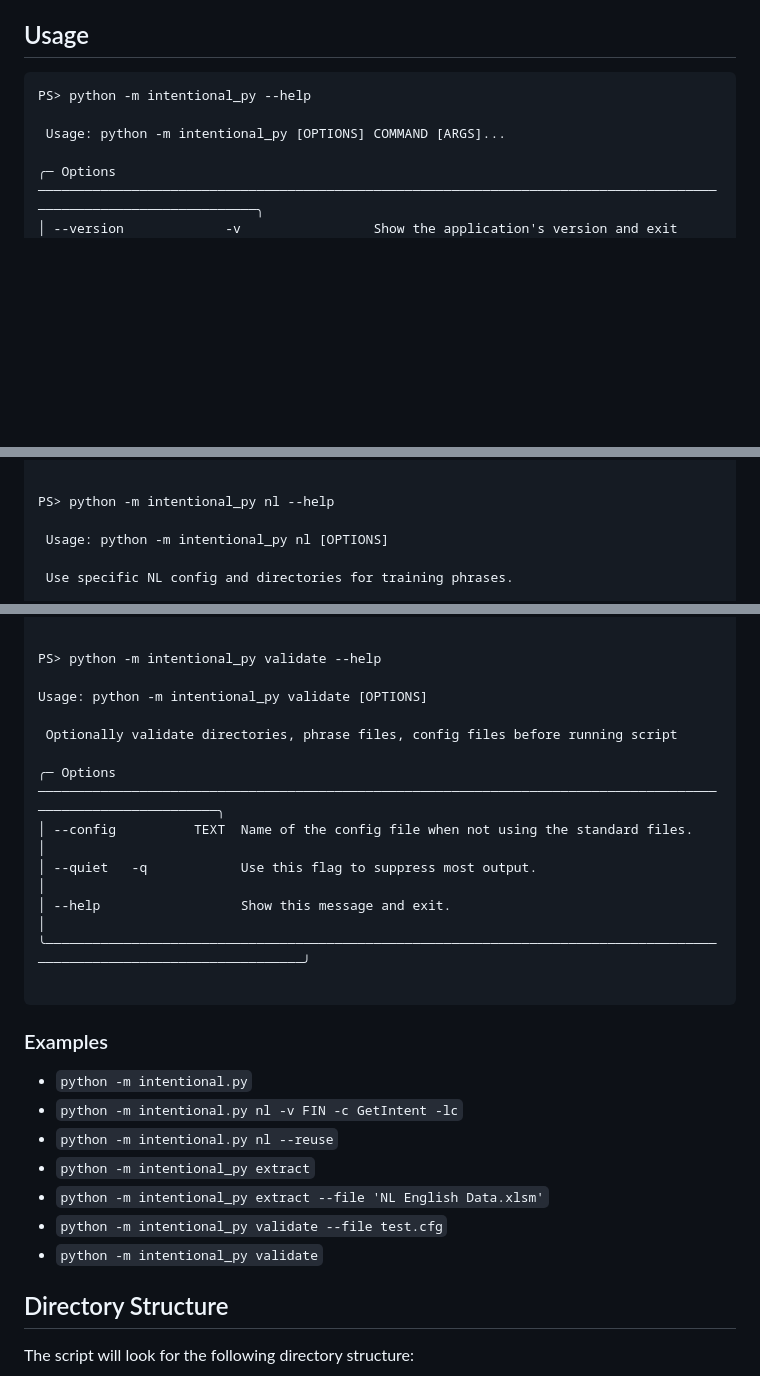
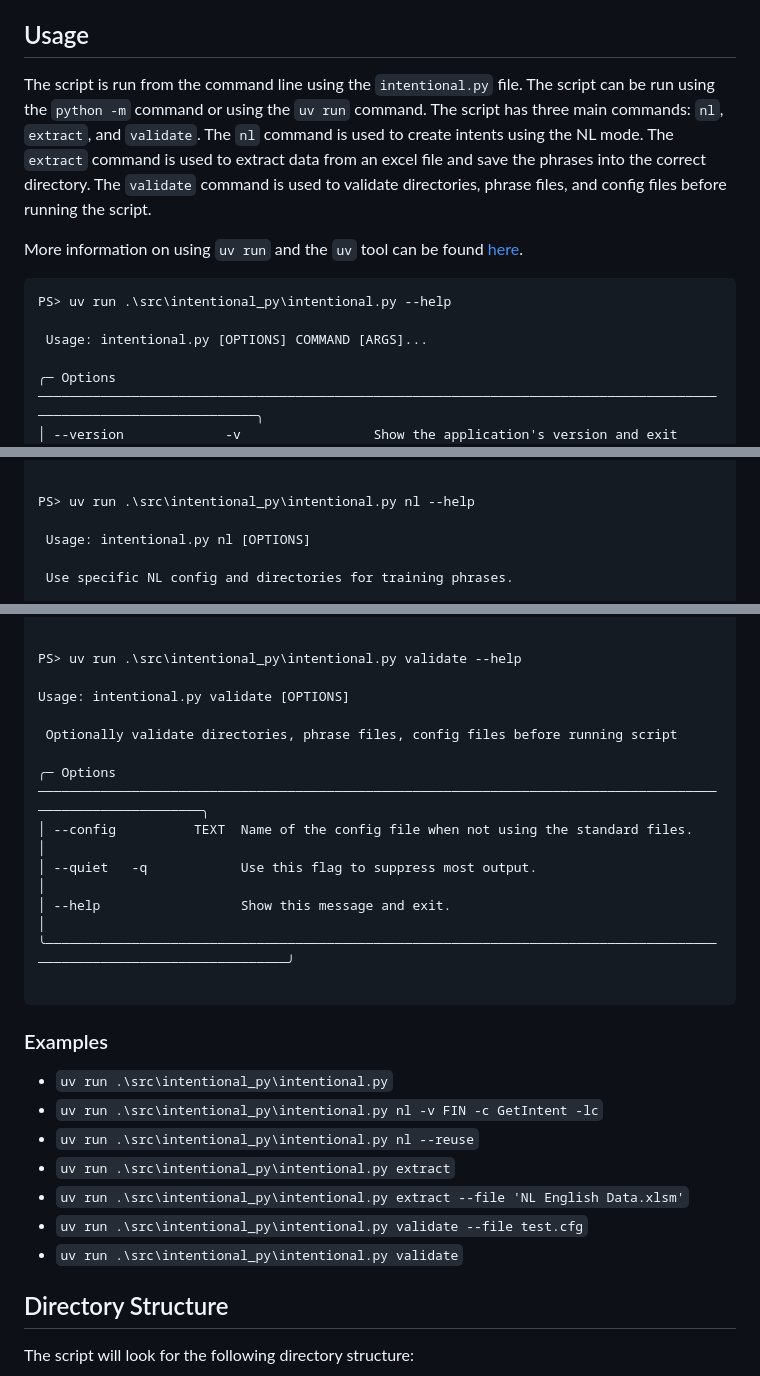
Before and after one commit to andrewjstuart/intentional-py, a Markdown page: README.md, 3 parts joined by grey strips. Rendered like a GitHub page; blank space fills up the shorter version.

Commit message:
correcting documentation to run script with 'uv'

````diff
--- a/README.md
+++ b/README.md
@@ -19,10 +19,14 @@ Originally written in Perl, this script has been converted to Python for easier
 
 ## Usage
 
+The script is run from the command line using the `intentional.py` file. The script can be run using the `python -m` command or using the `uv run` command. The script has three main commands: `nl`, `extract`, and `validate`. The `nl` command is used to create intents using the NL mode. The `extract` command is used to extract data from an excel file and save the phrases into the correct directory. The `validate` command is used to validate directories, phrase files, and config files before running the script.
+
+More information on using `uv run` and the `uv` tool can be found [here](https://astral.sh/blog/uv).
+
 ```unix
-PS> python -m intentional_py --help
+PS> uv run .\src\intentional_py\intentional.py --help
 
- Usage: python -m intentional_py [OPTIONS] COMMAND [ARGS]...
+ Usage: intentional.py [OPTIONS] COMMAND [ARGS]...
 
 ╭─ Options ───────────────────────────────────────────────────────────────────────────────────────────────────────────────────╮
 │ --version             -v                 Show the application's version and exit                                            │
@@ -39,9 +43,9 @@ PS> python -m intentional_py --help
 ╰─────────────────────────────────────────────────────────────────────────────────────────────────────────────────────────────╯
 
 
-PS> python -m intentional_py nl --help
+PS> uv run .\src\intentional_py\intentional.py nl --help
 
- Usage: python -m intentional_py nl [OPTIONS]
+ Usage: intentional.py nl [OPTIONS]
 
  Use specific NL config and directories for training phrases.
 
@@ -75,29 +79,29 @@ PS> python -m intentional_py extract --help
 ╰──────────────────────────────────────────────────────────────────────────────────────────────────────────────────────╯
 
 
-PS> python -m intentional_py validate --help
+PS> uv run .\src\intentional_py\intentional.py validate --help
 
-Usage: python -m intentional_py validate [OPTIONS]
+Usage: intentional.py validate [OPTIONS]
 
  Optionally validate directories, phrase files, config files before running script
 
-╭─ Options ──────────────────────────────────────────────────────────────────────────────────────────────────────────────╮
-│ --config          TEXT  Name of the config file when not using the standard files.                                     │
-│ --quiet   -q            Use this flag to suppress most output.                                                         │
-│ --help                  Show this message and exit.                                                                    │
-╰────────────────────────────────────────────────────────────────────────────────────────────────────────────────────────╯
+╭─ Options ────────────────────────────────────────────────────────────────────────────────────────────────────────────╮
+│ --config          TEXT  Name of the config file when not using the standard files.                                   │
+│ --quiet   -q            Use this flag to suppress most output.                                                       │
+│ --help                  Show this message and exit.                                                                  │
+╰──────────────────────────────────────────────────────────────────────────────────────────────────────────────────────╯
 
   ```
 
 ### Examples
 
-- `python -m intentional.py`
-- `python -m intentional.py nl -v FIN -c GetIntent -lc`
-- `python -m intentional.py nl --reuse`
-- `python -m intentional_py extract`
-- `python -m intentional_py extract --file 'NL English Data.xlsm'`
-- `python -m intentional_py validate --file test.cfg`
-- `python -m intentional_py validate`
+- `uv run .\src\intentional_py\intentional.py`
+- `uv run .\src\intentional_py\intentional.py nl -v FIN -c GetIntent -lc`
+- `uv run .\src\intentional_py\intentional.py nl --reuse`
+- `uv run .\src\intentional_py\intentional.py extract`
+- `uv run .\src\intentional_py\intentional.py extract --file 'NL English Data.xlsm'`
+- `uv run .\src\intentional_py\intentional.py validate --file test.cfg`
+- `uv run .\src\intentional_py\intentional.py validate`
 
 ## Directory Structure
 
````
Also changed, not shown: other parts of README.md (+2 -2 lines).
